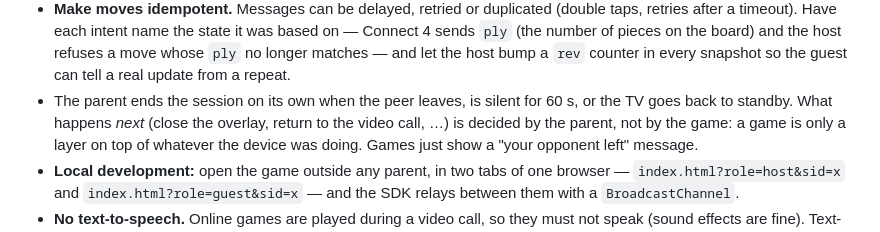
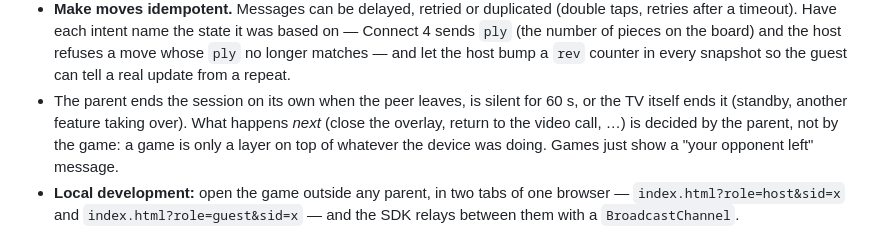
Before and after one commit to jcoe2412/elda-games, a Markdown page: online/README.md, the part around the change. Rendered like a GitHub page.

Commit message:
docs(online): the TV ending a session is not necessarily standby
Co-Authored-By: Claude Sonnet 5 <noreply@anthropic.com>

```diff
--- a/online/README.md
+++ b/online/README.md
@@ -81,7 +81,7 @@ s.leave();                 // ask the parent to end the session (Escape / quit)
   `rev` counter in every snapshot so the guest can tell a real update from a
   repeat.
 * The parent ends the session on its own when the peer leaves, is silent for
-  60 s, or the TV goes back to standby. What happens *next* (close the
+  60 s, or the TV itself ends it (standby, another feature taking over). What happens *next* (close the
   overlay, return to the video call, …) is decided by the parent, not by the
   game: a game is only a layer on top of whatever the device was doing. Games
   just show a "your opponent left" message.
```
